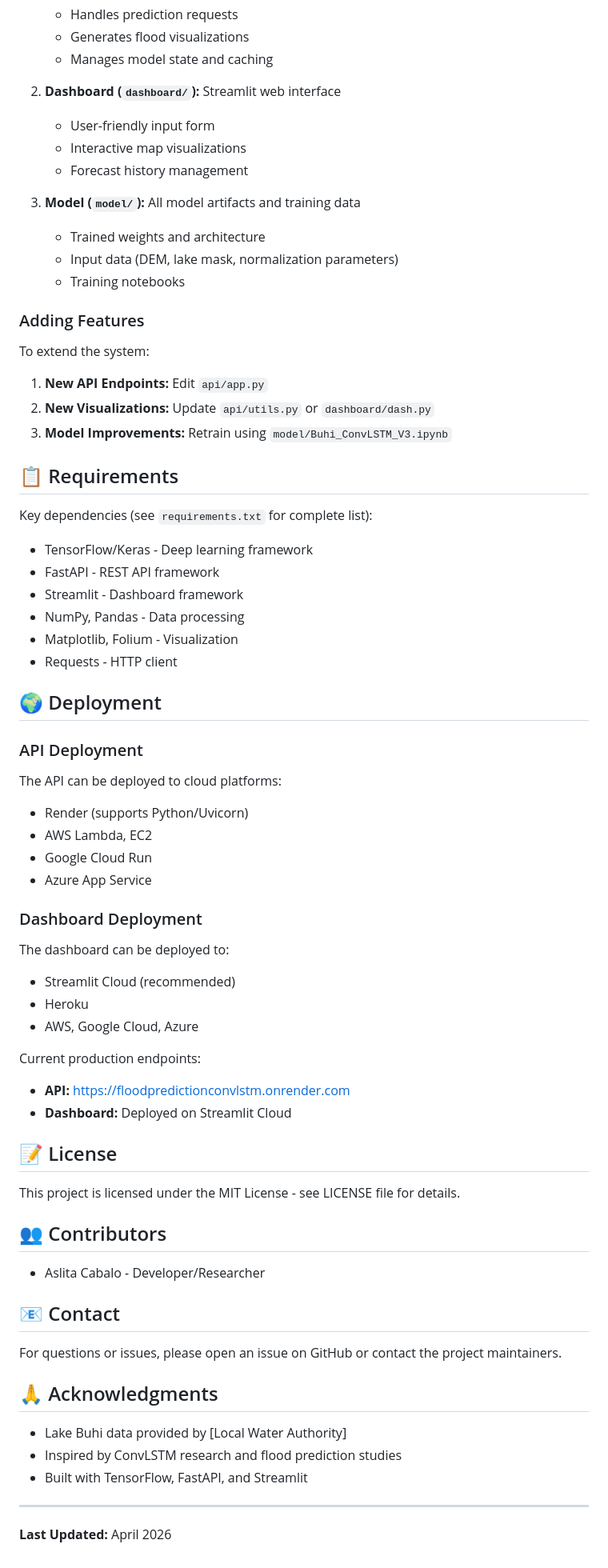
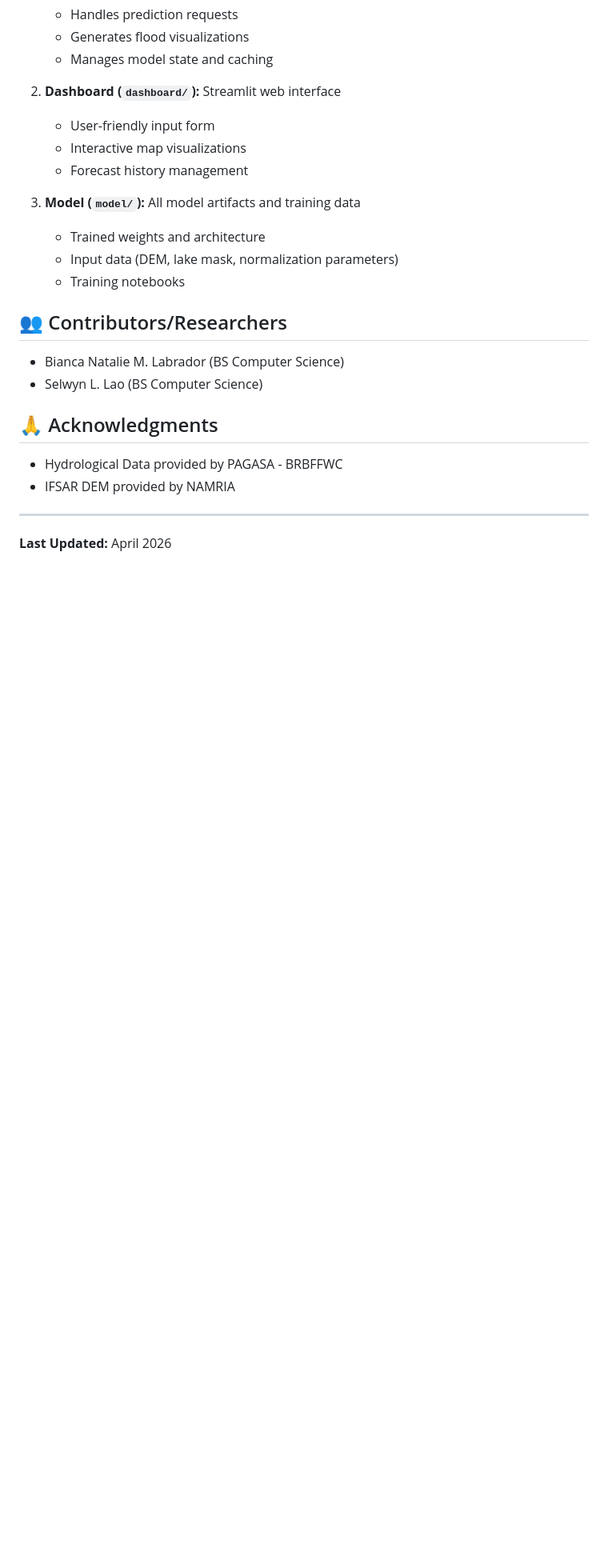
Before and after one commit to tokwanghilaw/FloodPredictionConvLSTM, a Markdown page: README.md, the part around one of its changes. Shown at 80% size. Drawn GitHub-style; blank space fills up the shorter version.

```diff
--- a/README.md
+++ b/README.md
@@ -168,60 +82,15 @@ See [dashboard/README.md](dashboard/README.md) for full dashboard documentation.
    - Input data (DEM, lake mask, normalization parameters)
    - Training notebooks
 
-### Adding Features
+## 👥 Contributors/Researchers
 
-To extend the system:
-
-1. **New API Endpoints:** Edit `api/app.py`
-2. **New Visualizations:** Update `api/utils.py` or `dashboard/dash.py`
-3. **Model Improvements:** Retrain using `model/Buhi_ConvLSTM_V3.ipynb`
-
-## 📋 Requirements
-
-Key dependencies (see `requirements.txt` for complete list):
-- TensorFlow/Keras - Deep learning framework
-- FastAPI - REST API framework
-- Streamlit - Dashboard framework
-- NumPy, Pandas - Data processing
-- Matplotlib, Folium - Visualization
-- Requests - HTTP client
-
-## 🌍 Deployment
-
-### API Deployment
-The API can be deployed to cloud platforms:
-- Render (supports Python/Uvicorn)
-- AWS Lambda, EC2
-- Google Cloud Run
-- Azure App Service
-
-### Dashboard Deployment
-The dashboard can be deployed to:
-- Streamlit Cloud (recommended)
-- Heroku
-- AWS, Google Cloud, Azure
-
-Current production endpoints:
-- **API:** https://floodpredictionconvlstm.onrender.com
-- **Dashboard:** Deployed on Streamlit Cloud
-
-## 📝 License
-
-This project is licensed under the MIT License - see LICENSE file for details.
-
-## 👥 Contributors
-
-- Aslita Cabalo - Developer/Researcher
-
-## 📧 Contact
-
-For questions or issues, please open an issue on GitHub or contact the project maintainers.
+- Bianca Natalie M. Labrador (BS Computer Science)
+- Selwyn L. Lao (BS Computer Science)
 
 ## 🙏 Acknowledgments
 
-- Lake Buhi data provided by [Local Water Authority]
-- Inspired by ConvLSTM research and flood prediction studies
-- Built with TensorFlow, FastAPI, and Streamlit
+- Hydrological Data provided by PAGASA - BRBFFWC
+- IFSAR DEM provided by NAMRIA
 
 ---
 
```
Also changed, not shown: other parts of README.md (+0 -86 lines).
